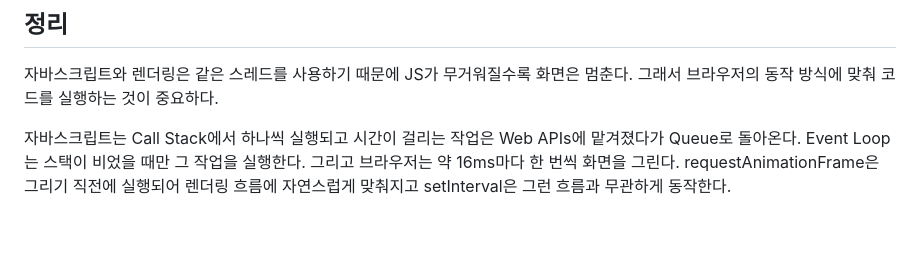
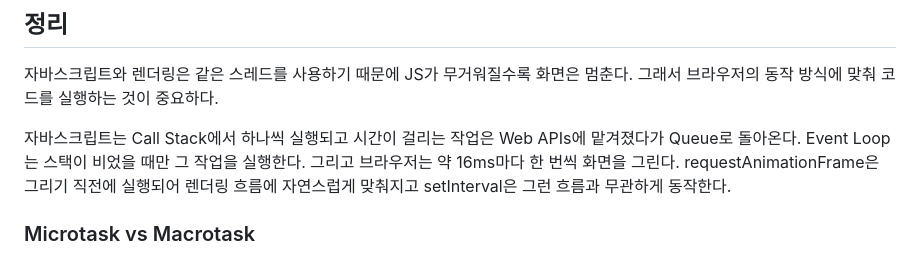
Before and after one commit to eunjoo0311/SPA_Practice, a Markdown page: 공부내용.md, the part around the change. Rendered like a GitHub page; blank space fills up the shorter version.

Commit message:
docs : Microtask vs Macrotask 정리

```diff
--- a/공부내용.md
+++ b/공부내용.md
@@ -53,3 +53,5 @@ requestAnimationFrame 함수는 브라우저에게 다음 화면을 그리기
 자바스크립트와 렌더링은 같은 스레드를 사용하기 때문에 JS가 무거워질수록 화면은 멈춘다. 그래서 브라우저의 동작 방식에 맞춰 코드를 실행하는 것이 중요하다.
 
 자바스크립트는 Call Stack에서 하나씩 실행되고 시간이 걸리는 작업은 Web APIs에 맡겨졌다가 Queue로 돌아온다. Event Loop는 스택이 비었을 때만 그 작업을 실행한다. 그리고 브라우저는 약 16ms마다 한 번씩 화면을 그린다. requestAnimationFrame은 그리기 직전에 실행되어 렌더링 흐름에 자연스럽게 맞춰지고 setInterval은 그런 흐름과 무관하게 동작한다.
+
+### Microtask vs Macrotask
```
